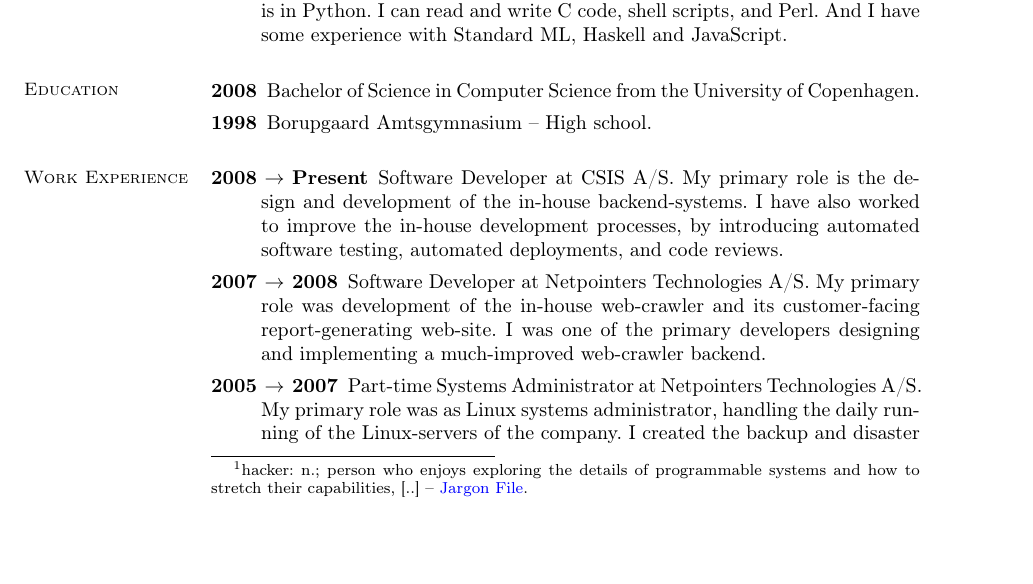
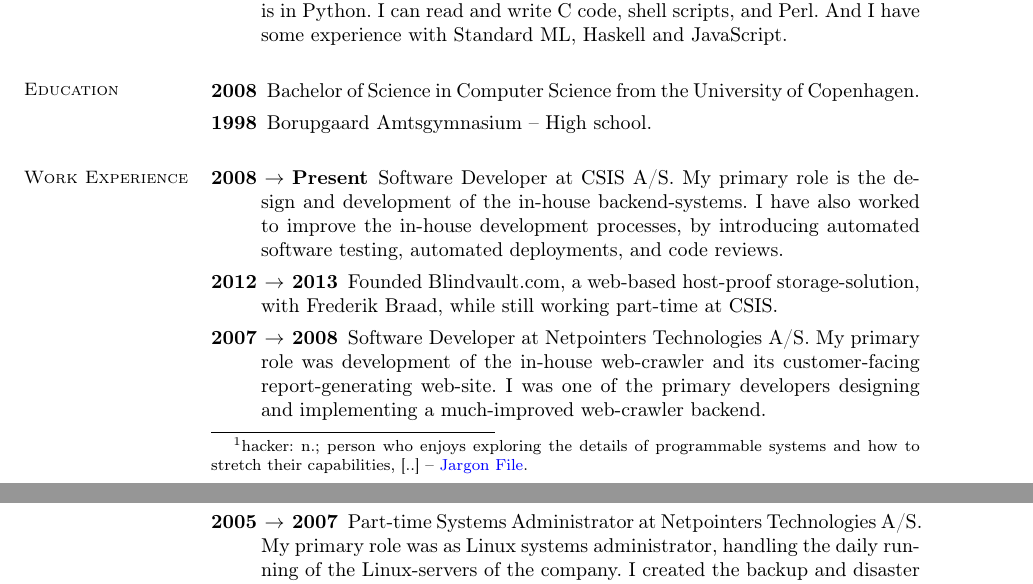
Before and after one commit to kirkeby/ibofobi.dk, a LaTeX CV (content/pages/stuff/curriculum-vitae/cv.tex): part of page 1 of 2 before the commit and two parts of pages 1 and 2 of 2 after it, the two joined at a grey line, cut so that both start at the same text, the shorter picture padded with empty space. Compiled offline with pdfLaTeX.

Commit message:
Add Blindvault.com to experience.

```diff
--- a/content/pages/stuff/curriculum-vitae/cv.tex
+++ b/content/pages/stuff/curriculum-vitae/cv.tex
@@ -70,6 +70,9 @@ role is the design and development of the in-house backend-systems.  I have
 also worked to improve the in-house development processes, by introducing
 automated software testing, automated deployments, and code reviews.
 
+\item[2012 $\rightarrow$ 2013] Founded Blindvault.com, a web-based host-proof
+storage-solution, with Frederik Braad, while still working part-time at CSIS.
+
 \item[2007 $\rightarrow$ 2008] Software Developer at Netpointers Technologies
 A/S. My primary role was development of the in-house web-crawler and its
 customer-facing report-generating web-site. I was one of the primary
```
